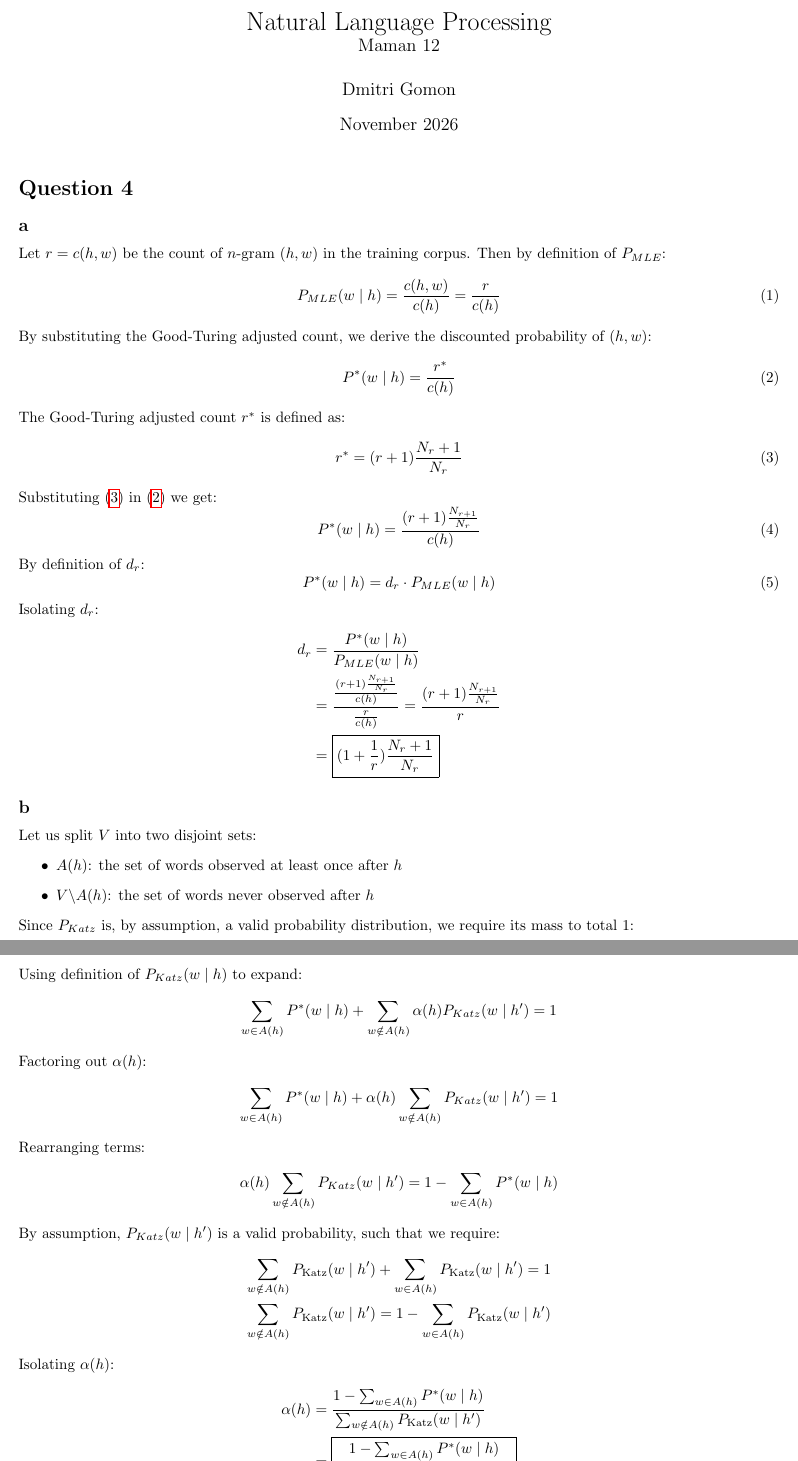
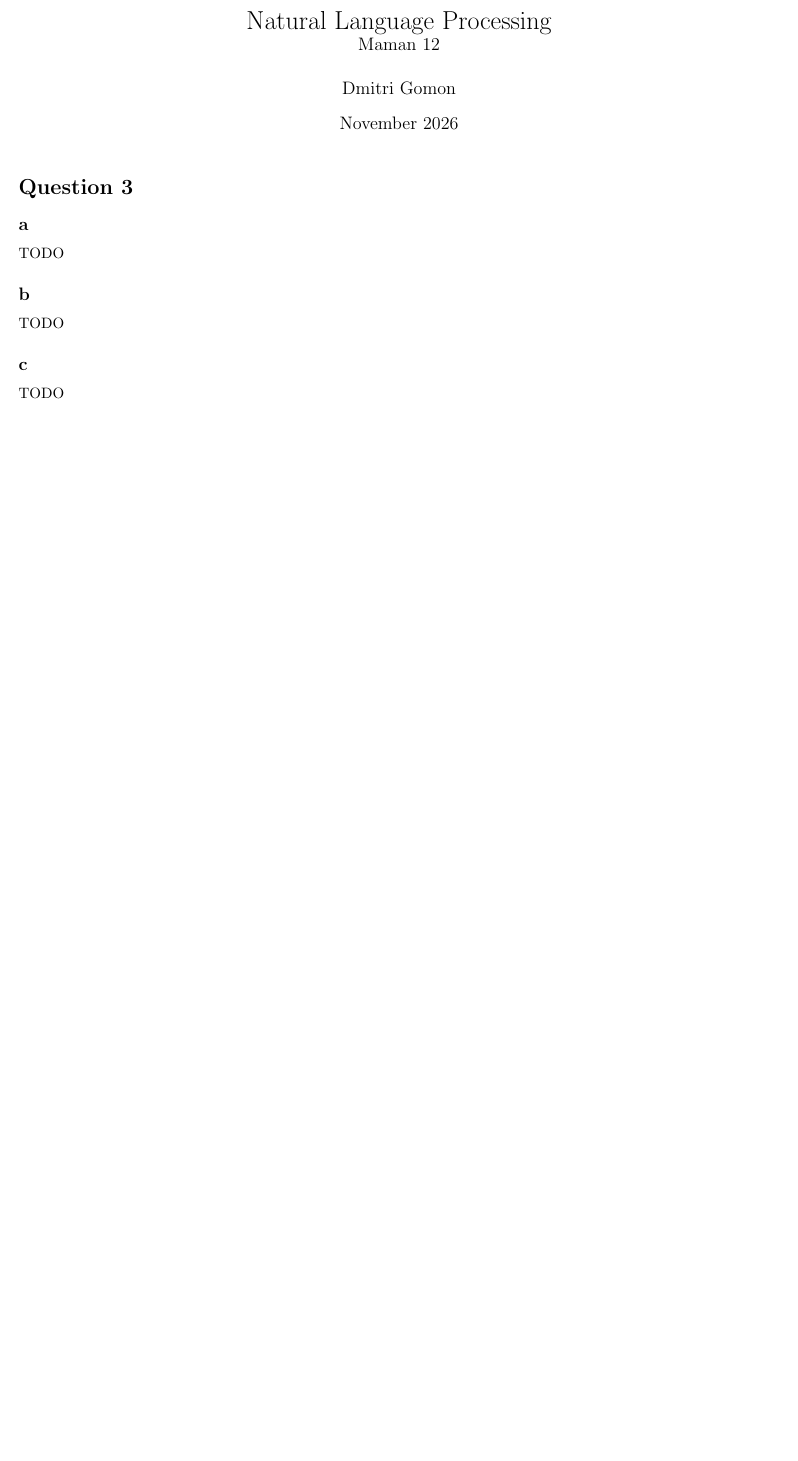
Before and after one commit to dgomon/nlp, a LaTeX problem sheet (assignments/maman12/maman12.tex): two parts of pages 1 and 2 of 2 before the commit and part of the page after it, the two joined at a grey line, cut so that both start at the same text, the shorter picture padded with empty space. Compiled offline with pdfLaTeX.

Commit message:
maman12  - wip

```diff
--- a/assignments/maman12/maman12.tex
+++ b/assignments/maman12/maman12.tex
@@ -137,86 +137,87 @@
 %    \end{align*}
 
 
-%    \section*{Question 3}
+    \section*{Question 3}
+    \subsection*{a}
+    TODO
+
+    \subsection*{b}
+    TODO
+
+    \subsection*{c}
+    TODO
+
+
+%    \section*{Question 4}
 %    \subsection*{a}
-%    TODO
+%    Let $r = c(h, w)$ be the count of $n$-gram $(h,w)$ in the training corpus.
+%    Then by definition of $P_{MLE}$:
+%    \begin{equation}
+%        P_{MLE}(w \mid h) = \frac{c(h, w)}{c(h)} = \frac{r}{c(h)}\label{eq:q4eq1}
+%    \end{equation}
+%    By substituting the Good-Turing adjusted count, we derive the discounted probability of $(h,w)$:
+%%    Discounted probability $P^*(w \mid h)$ is defined as:
+%    \begin{equation}
+%        P^*(w \mid h) = \frac{r^*}{c(h)}\label{eq:q4eq2}
+%    \end{equation}
+%%
+%    The Good-Turing adjusted count $r^*$ is defined as:
+%    \begin{equation}
+%        r^{*} = (r + 1)\frac{N_r + 1}{N_r}\label{eq:q4eq3}
+%    \end{equation}
+%%
+%    Substituting $\eqref{eq:q4eq3}$ in $\eqref{eq:q4eq2}$ we get:
+%    \begin{equation}
+%        P^*(w \mid h) = \frac{(r + 1)\frac{N_{r+1}}{N_r}}{c(h)}\label{eq:q4eq4}
+%    \end{equation}
+%%
+%    By definition of $d_r$:
+%    \begin{equation}
+%        P^*(w \mid h) = d_r \cdot P_{MLE}(w \mid h)  \label{eq:q4eq5} \\
+%    \end{equation}
+%%
+%    Isolating $d_r$:
+%    \begin{align*}
+%        d_r &= \frac{P^*(w \mid h)}{P_{MLE}(w \mid h)} \\
+%            &= \frac{\frac{(r + 1)\frac{N_{r + 1}}{N_r}}{c(h)}}{\frac{r}{c(h)}}
+%            = \frac{(r + 1)\frac{N_{r + 1}}{N_r}}{r} \\
+%            &= \boxed{(1 + \frac{1}{r})\frac{N_r + 1}{N_r}}
+%    \end{align*}
 %
 %    \subsection*{b}
-%    TODO
+%    Let us split $V$ into two disjoint sets:
+%    \begin{itemize}
+%        \item $A(h)$: the set of words observed at least once after $h$
+%        \item $V \backslash A(h)$: the set of words never observed after $h$
+%    \end{itemize}
+%%
+%    Since $P_{Katz}$ is, by assumption, a valid probability distribution, we require its mass to total $1$:
+%    \begin{align*}
+%        \sum_{w \in V}P_{Katz}(w \mid h) = 1=
+%    \end{align*}
+%    Using definition of $P_{Katz}(w \mid h)$ to expand:
+%    \begin{gather*}
+%        \sum_{w \in A(h)}P^*(w \mid h) + \sum_{w \notin A(h)} \alpha(h)P_{Katz}(w \mid h') = 1
+%    \end{gather*}
+%    Factoring out $\alpha(h)$:
+%    \begin{align*}
+%        \sum_{w \in A(h)}P^*(w \mid h) + \alpha(h) \sum_{w \notin A(h)}P_{Katz}(w \mid h') = 1
+%    \end{align*}
+%%
+%    Rearranging terms:
+%    \begin{align*}
+%        \alpha(h) \sum_{w \notin A(h)}P_{Katz}(w \mid h') = 1 - \sum_{w \in A(h)}P^*(w \mid h)
+%    \end{align*}
+%%
+%    By assumption, $P_{Katz}(w \mid h')$ is a valid probability, such that we require:
+%    \begin{align*}
+%        \sum_{w \notin A(h)} P_{\text{Katz}}(w \mid h') + \sum_{w \in A(h)} P_{\text{Katz}}(w \mid h') = 1  \\
+%        \sum_{w \notin A(h)} P_{\text{Katz}}(w \mid h') = 1 - \sum_{w \in A(h)} P_{\text{Katz}}(w \mid h')
+%    \end{align*}
+%%
+%    Isolating $\alpha(h)$:
+%    \begin{align*}
+%        \alpha(h) &= \frac{1 - \sum_{w \in A(h)} P^*(w \mid h)}{\sum_{w \notin A(h)} P_{\text{Katz}}(w \mid h')} \\
+%            &= \boxed{\frac{1 - \sum_{w \in A(h)} P^*(w \mid h)}{1 - \sum_{w \in A(h)} P_{\text{Katz}}(w \mid h')}}
+%    \end{align*}
 %
-%    \subsection*{c}
-%    TODO
-
-
-    \section*{Question 4}
-    \subsection*{a}
-    Let $r = c(h, w)$ be the count of $n$-gram $(h,w)$ in the training corpus.
-    Then by definition of $P_{MLE}$:
-    \begin{equation}
-        P_{MLE}(w \mid h) = \frac{c(h, w)}{c(h)} = \frac{r}{c(h)}\label{eq:q4eq1}
-    \end{equation}
-    By substituting the Good-Turing adjusted count, we derive the discounted probability of $(h,w)$:
-%    Discounted probability $P^*(w \mid h)$ is defined as:
-    \begin{equation}
-        P^*(w \mid h) = \frac{r^*}{c(h)}\label{eq:q4eq2}
-    \end{equation}
-%
-    The Good-Turing adjusted count $r^*$ is defined as:
-    \begin{equation}
-        r^{*} = (r + 1)\frac{N_r + 1}{N_r}\label{eq:q4eq3}
-    \end{equation}
-%
-    Substituting $\eqref{eq:q4eq3}$ in $\eqref{eq:q4eq2}$ we get:
-    \begin{equation}
-        P^*(w \mid h) = \frac{(r + 1)\frac{N_{r+1}}{N_r}}{c(h)}\label{eq:q4eq4}
-    \end{equation}
-%
-    By definition of $d_r$:
-    \begin{equation}
-        P^*(w \mid h) = d_r \cdot P_{MLE}(w \mid h)  \label{eq:q4eq5} \\
-    \end{equation}
-%
-    Isolating $d_r$:
-    \begin{align*}
-        d_r &= \frac{P^*(w \mid h)}{P_{MLE}(w \mid h)} \\
-            &= \frac{\frac{(r + 1)\frac{N_{r + 1}}{N_r}}{c(h)}}{\frac{r}{c(h)}}
-            = \frac{(r + 1)\frac{N_{r + 1}}{N_r}}{r} \\
-            &= \boxed{(1 + \frac{1}{r})\frac{N_r + 1}{N_r}}
-    \end{align*}
-
-    \subsection*{b}
-    Let us split $V$ into two disjoint sets:
-    \begin{itemize}
-        \item $A(h)$: the set of words observed at least once after $h$
-        \item $V \backslash A(h)$: the set of words never observed after $h$
-    \end{itemize}
-%
-    Since $P_{Katz}$ is, by assumption, a valid probability distribution, we require its mass to total $1$:
-    \begin{align*}
-        \sum_{w \in V}P_{Katz}(w \mid h) = 1=
-    \end{align*}
-    Using definition of $P_{Katz}(w \mid h)$ to expand:
-    \begin{gather*}
-        \sum_{w \in A(h)}P^*(w \mid h) + \sum_{w \notin A(h)} \alpha(h)P_{Katz}(w \mid h') = 1
-    \end{gather*}
-    Factoring out $\alpha(h)$:
-    \begin{align*}
-        \sum_{w \in A(h)}P^*(w \mid h) + \alpha(h) \sum_{w \notin A(h)}P_{Katz}(w \mid h') = 1
-    \end{align*}
-%
-    Rearranging terms:
-    \begin{align*}
-        \alpha(h) \sum_{w \notin A(h)}P_{Katz}(w \mid h') = 1 - \sum_{w \in A(h)}P^*(w \mid h)
-    \end{align*}
-%
-    By assumption, $P_{Katz}(w \mid h')$ is a valid probability, such that we require:
-    \begin{align*}
-        \sum_{w \notin A(h)} P_{\text{Katz}}(w \mid h') + \sum_{w \in A(h)} P_{\text{Katz}}(w \mid h') = 1  \\
-        \sum_{w \notin A(h)} P_{\text{Katz}}(w \mid h') = 1 - \sum_{w \in A(h)} P_{\text{Katz}}(w \mid h')
-    \end{align*}
-%
-    Isolating $\alpha(h)$:
-    \begin{align*}
-        \alpha(h) &= \frac{1 - \sum_{w \in A(h)} P^*(w \mid h)}{\sum_{w \notin A(h)} P_{\text{Katz}}(w \mid h')} \\
-            &= \boxed{\frac{1 - \sum_{w \in A(h)} P^*(w \mid h)}{1 - \sum_{w \in A(h)} P_{\text{Katz}}(w \mid h')}}
-    \end{align*}
```
Also changed, not shown: assignments/maman12/maman12.tex (13 more changed lines).
